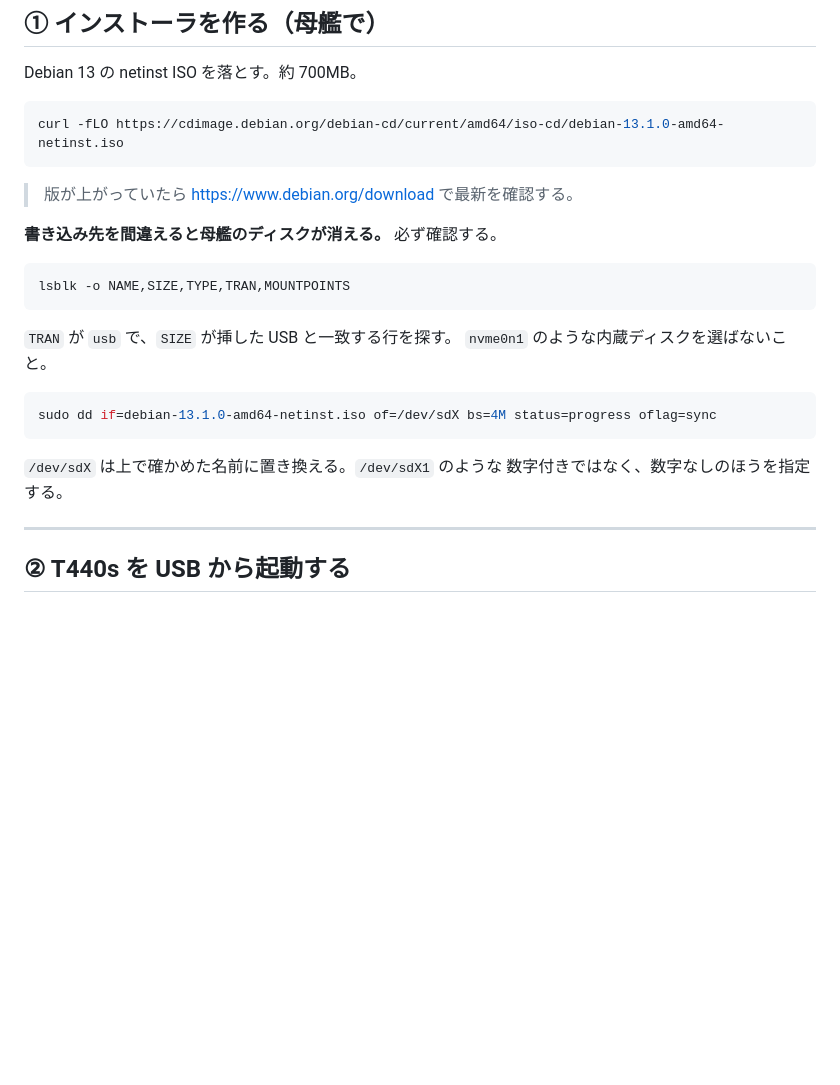
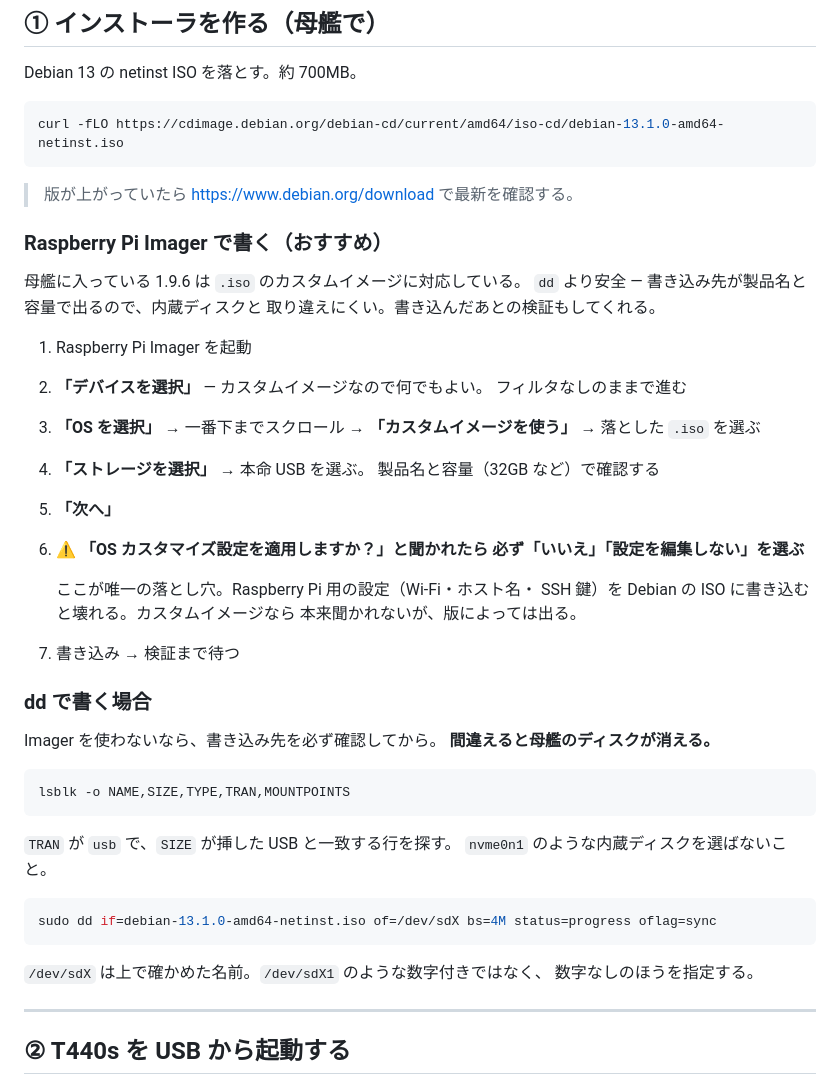
Before and after one commit to Sub-to/chibitaru, a Markdown page: docs/USB実機インストール.md, the part around the change. GitHub-like rendering; blank space fills up the shorter version.

Commit message:
インストーラの書き込みに Raspberry Pi Imager を使う手順を追加
母艦に rpi-imager 1.9.6 が入っており、この版は .iso のカスタム
イメージに対応している。dd より安全なので、こちらを先に案内する。

dd で一番怖いのは書き込み先の取り違えだが、Imager は製品名と容量で
表示されるため内蔵ディスクと間違えにくい。書き込み後の検証もある。

唯一の落とし穴として「OS カスタマイズ設定」の扱いを明記した。
Raspberry Pi 用の設定（Wi-Fi・ホスト名・SSH鍵）を Debian の ISO に
書き込むと壊れるので、聞かれたら必ず「いいえ」を選ぶ。カスタム
イメージなら本来聞かれないが、版によっては出る。

dd の手順も残した（Imager を使わない場合向け）。

Co-Authored-By: Claude Opus 5 <noreply@anthropic.com>

````diff
--- a/docs/USB実機インストール.md
+++ b/docs/USB実機インストール.md
@@ -30,7 +30,33 @@ curl -fLO https://cdimage.debian.org/debian-cd/current/amd64/iso-cd/debian-13.1.
 
 > 版が上がっていたら <https://www.debian.org/download> で最新を確認する。
 
-**書き込み先を間違えると母艦のディスクが消える。** 必ず確認する。
+### Raspberry Pi Imager で書く（おすすめ）
+
+母艦に入っている 1.9.6 は `.iso` のカスタムイメージに対応している。
+`dd` より安全 — 書き込み先が製品名と容量で出るので、内蔵ディスクと
+取り違えにくい。書き込んだあとの検証もしてくれる。
+
+1. Raspberry Pi Imager を起動
+2. **「デバイスを選択」** — カスタムイメージなので何でもよい。
+   フィルタなしのままで進む
+3. **「OS を選択」** → 一番下までスクロール →
+   **「カスタムイメージを使う」** → 落とした `.iso` を選ぶ
+4. **「ストレージを選択」** → 本命 USB を選ぶ。
+   製品名と容量（32GB など）で確認する
+5. **「次へ」**
+6. ⚠ **「OS カスタマイズ設定を適用しますか？」と聞かれたら
+   必ず「いいえ」「設定を編集しない」を選ぶ**
+
+   ここが唯一の落とし穴。Raspberry Pi 用の設定（Wi-Fi・ホスト名・
+   SSH 鍵）を Debian の ISO に書き込むと壊れる。カスタムイメージなら
+   本来聞かれないが、版によっては出る。
+
+7. 書き込み → 検証まで待つ
+
+### dd で書く場合
+
+Imager を使わないなら、書き込み先を必ず確認してから。
+**間違えると母艦のディスクが消える。**
 
 ```bash
 lsblk -o NAME,SIZE,TYPE,TRAN,MOUNTPOINTS
@@ -43,8 +69,8 @@ lsblk -o NAME,SIZE,TYPE,TRAN,MOUNTPOINTS
 sudo dd if=debian-13.1.0-amd64-netinst.iso of=/dev/sdX bs=4M status=progress oflag=sync
 ```
 
-`/dev/sdX` は上で確かめた名前に置き換える。`/dev/sdX1` のような
-数字付きではなく、数字なしのほうを指定する。
+`/dev/sdX` は上で確かめた名前。`/dev/sdX1` のような数字付きではなく、
+数字なしのほうを指定する。
 
 ---
 
````
